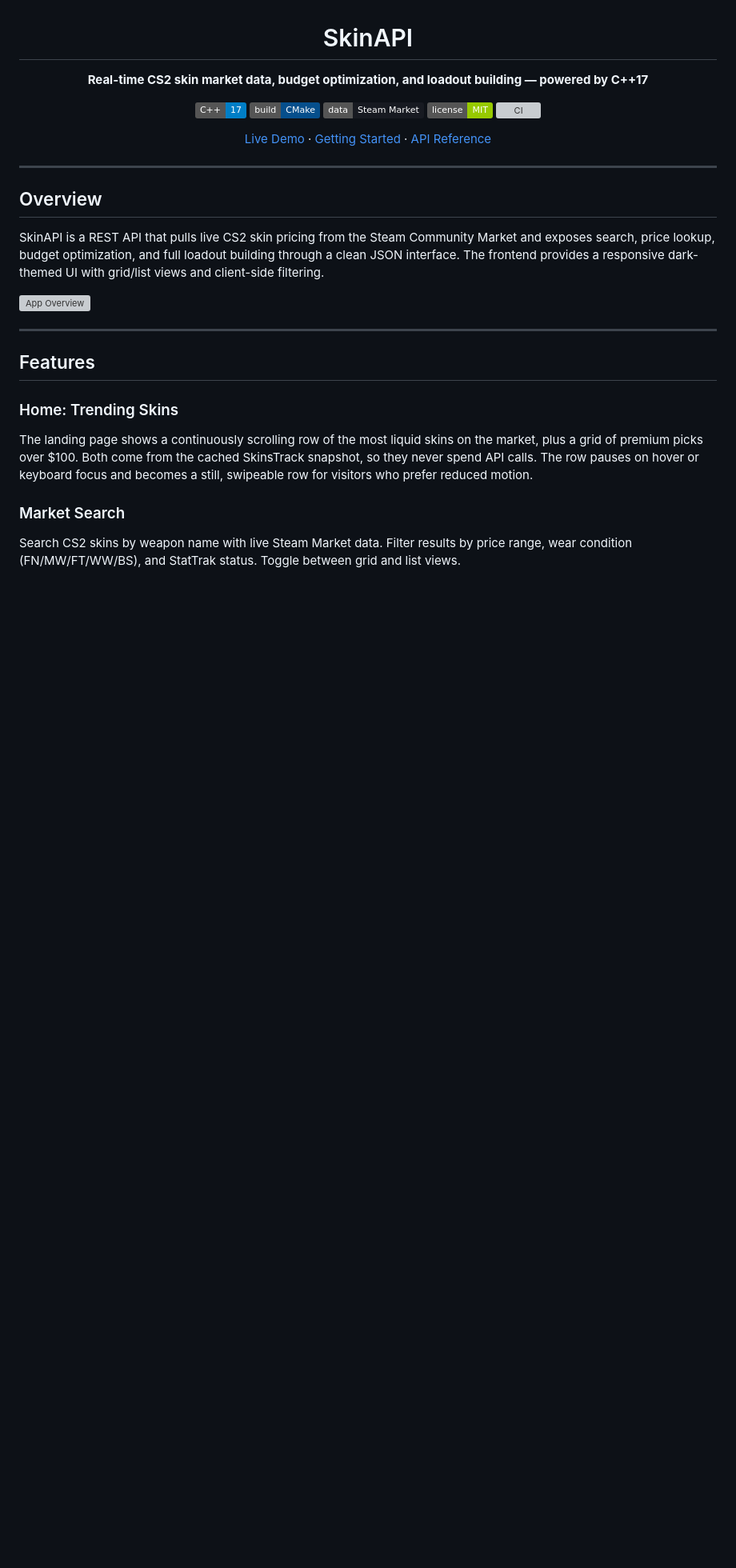
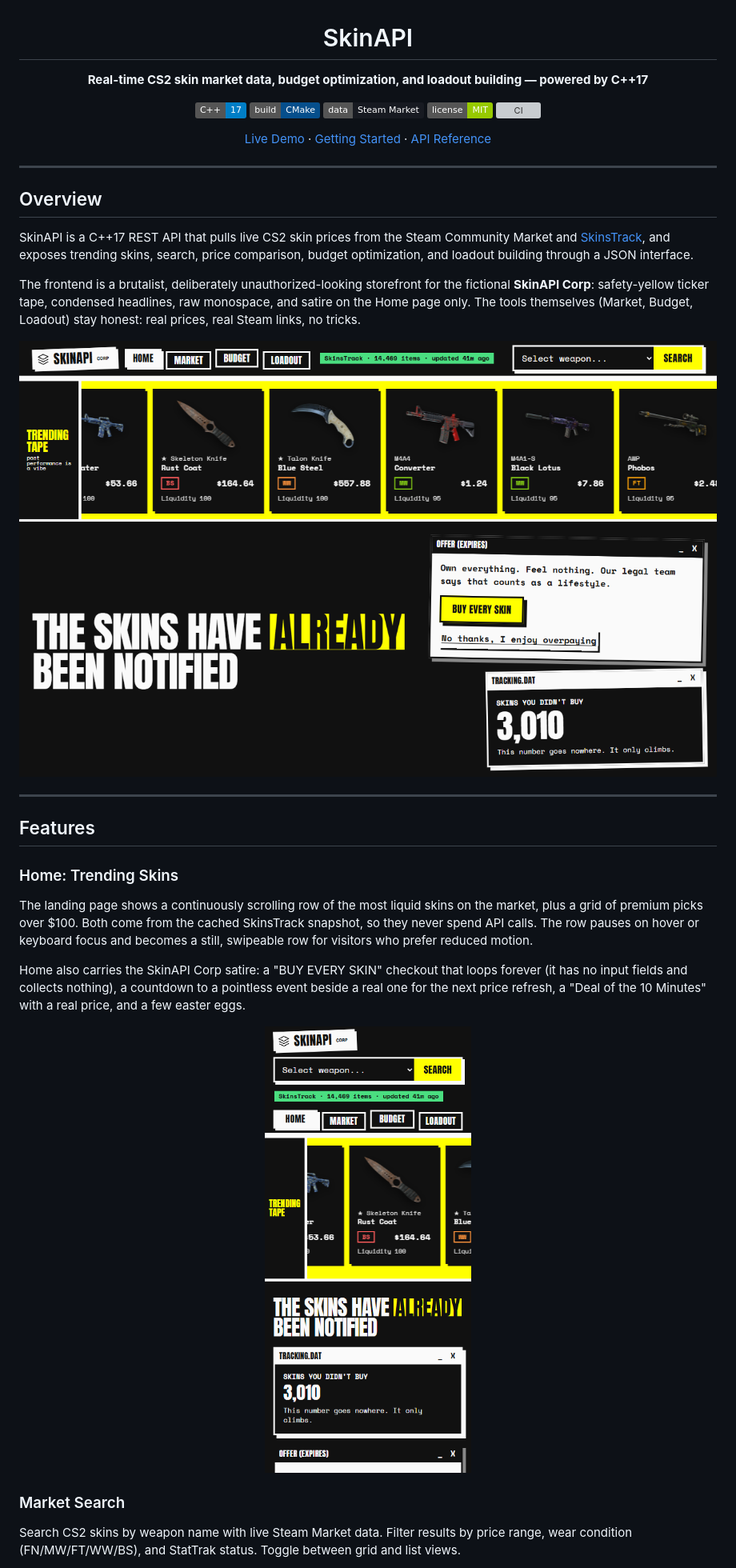
Before and after one commit to JakeeUp/cs-skin-api, a Markdown page: README.md, the part around one of its changes. Shown at 80% size. Drawn GitHub-style; badges without logos; blank space fills up the shorter version; grey boxes are pictures that could not be loaded.

```diff
--- a/README.md
+++ b/README.md
@@ -18,10 +18,11 @@
 
 ## Overview
 
-SkinAPI is a REST API that pulls live CS2 skin pricing from the Steam Community Market and exposes search, price lookup, budget optimization, and full loadout building through a clean JSON interface. The frontend provides a responsive dark-themed UI with grid/list views and client-side filtering.
+SkinAPI is a C++17 REST API that pulls live CS2 skin prices from the Steam Community Market and [SkinsTrack](https://skinstrack.com), and exposes trending skins, search, price comparison, budget optimization, and loadout building through a JSON interface.
 
-<!-- Replace with a screenshot of the full app UI -->
-![App Overview](assets/screenshot.png)
+The frontend is a brutalist, deliberately unauthorized-looking storefront for the fictional **SkinAPI Corp**: safety-yellow ticker tape, condensed headlines, raw monospace, and satire on the Home page only. The tools themselves (Market, Budget, Loadout) stay honest: real prices, real Steam links, no tricks.
+
+![Home page: trending skins tape under the nav](assets/screenshots/home.png)
 
 ---
 
@@ -30,6 +31,10 @@ SkinAPI is a REST API that pulls live CS2 skin pricing from the Steam Community
 ### Home: Trending Skins
 The landing page shows a continuously scrolling row of the most liquid skins on the market, plus a grid of premium picks over $100. Both come from the cached SkinsTrack snapshot, so they never spend API calls. The row pauses on hover or keyboard focus and becomes a still, swipeable row for visitors who prefer reduced motion.
 
+Home also carries the SkinAPI Corp satire: a "BUY EVERY SKIN" checkout that loops forever (it has no input fields and collects nothing), a countdown to a pointless event beside a real one for the next price refresh, a "Deal of the 10 Minutes" with a real price, and a few easter eggs.
+
+<p align="center"><img src="assets/screenshots/mobile.png" alt="Home page on a phone" width="300"></p>
+
 ### Market Search
 Search CS2 skins by weapon name with live Steam Market data. Filter results by price range, wear condition (FN/MW/FT/WW/BS), and StatTrak status. Toggle between grid and list views.
 
```
Also changed, not shown: other parts of README.md (+9 -5 lines).
